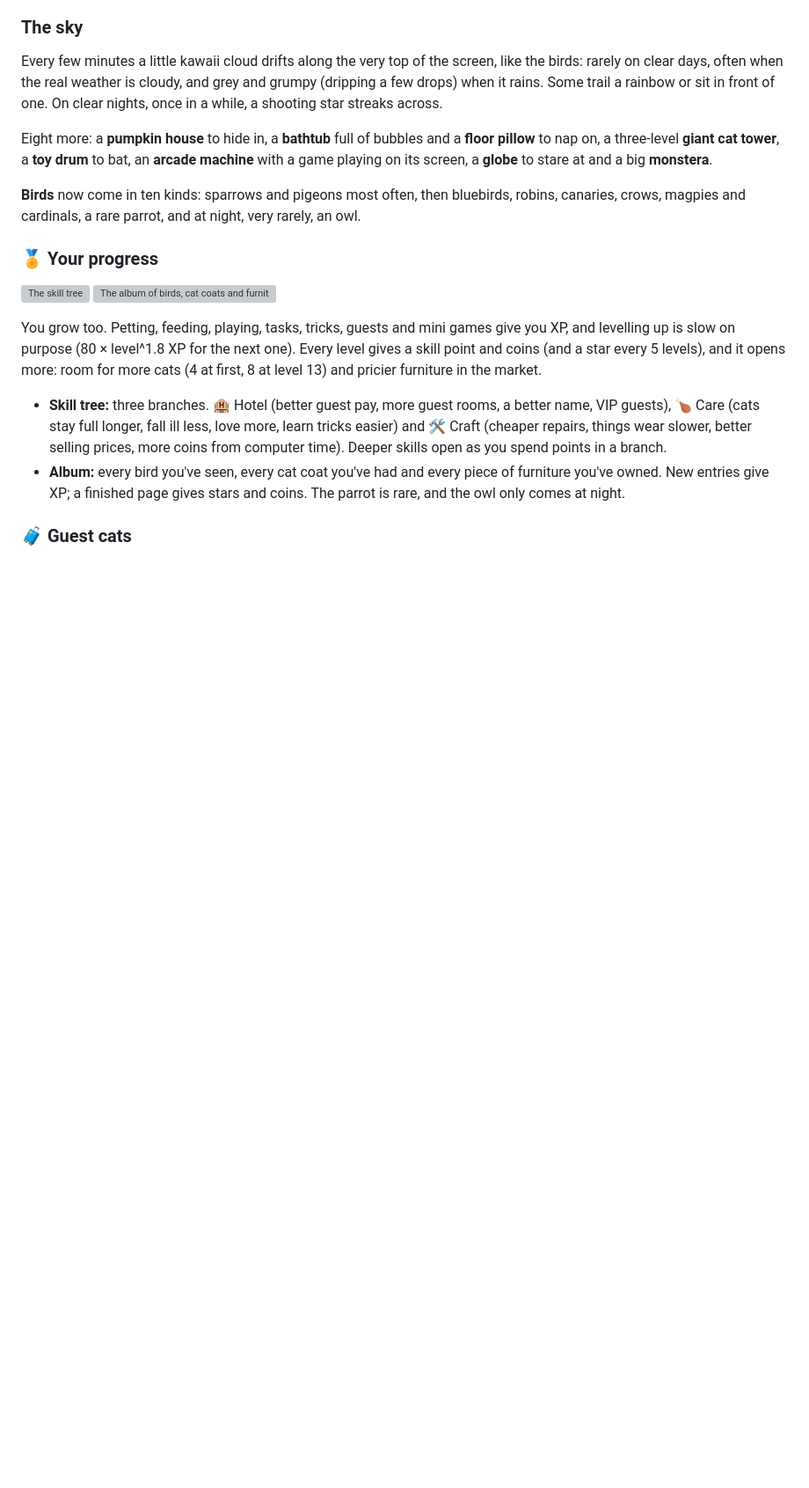
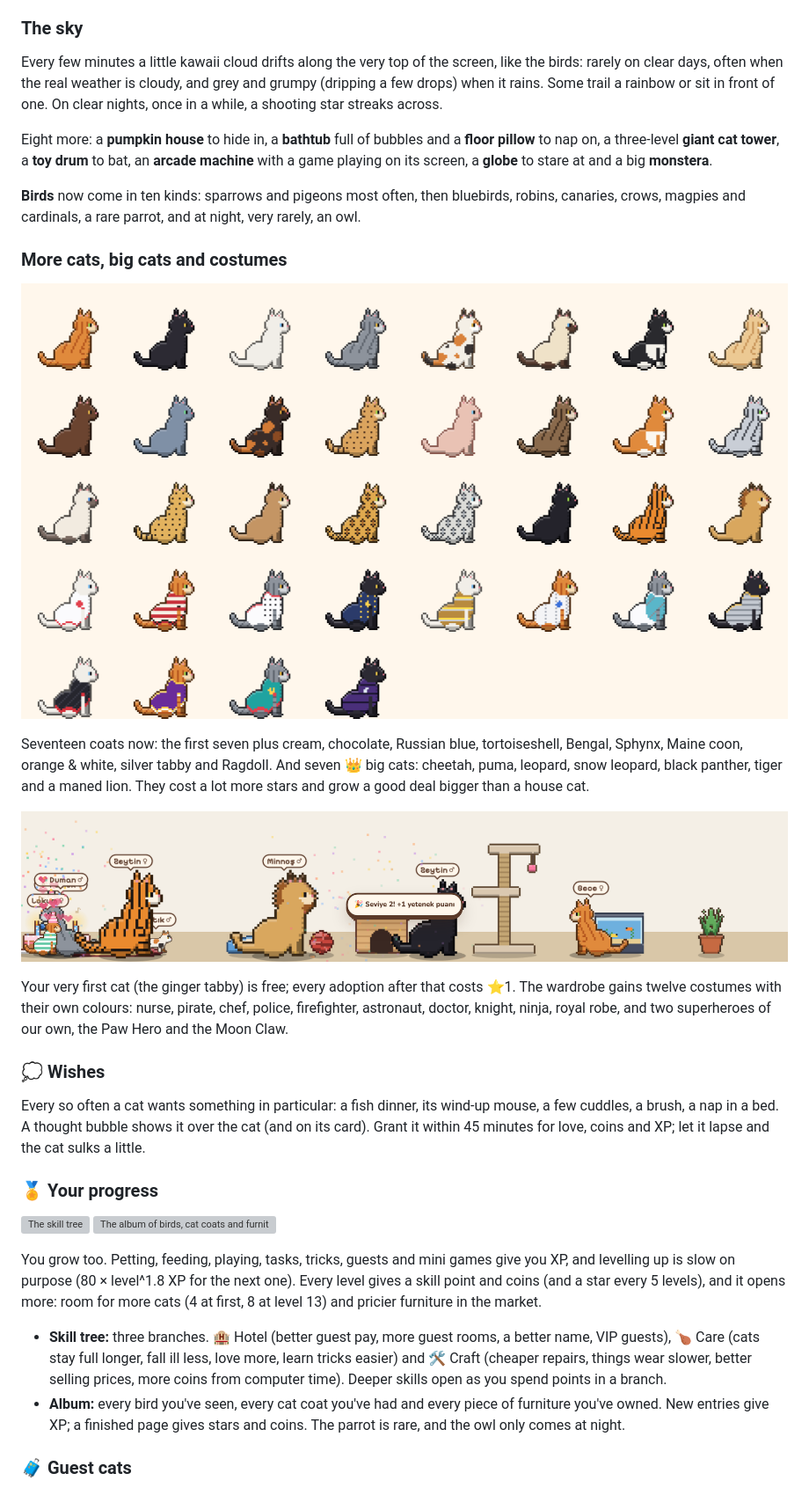
Before and after one commit to chaivetta/desktop-cat, a Markdown page: README.md, the part around the change. Shown at 88% size. Rendered like a GitHub page; pictures changed too: docs/big-cats.png (added), docs/coats-costumes.png (added); blank space fills up the shorter version; grey boxes are pictures that could not be loaded.

Commit message:
Ten more coats and seven big cats, twelve costumes, wishes, adoption costs a star after the first cat

```diff
--- a/README.md
+++ b/README.md
@@ -124,6 +124,20 @@ Eight more: a **pumpkin house** to hide in, a **bathtub** full of bubbles and a
 
 **Birds** now come in ten kinds: sparrows and pigeons most often, then bluebirds, robins, canaries, crows, magpies and cardinals, a rare parrot, and at night, very rarely, an owl.
 
+### More cats, big cats and costumes
+
+![All the coats and the costumes](docs/coats-costumes.png)
+
+Seventeen coats now: the first seven plus cream, chocolate, Russian blue, tortoiseshell, Bengal, Sphynx, Maine coon, orange & white, silver tabby and Ragdoll. And seven 👑 big cats: cheetah, puma, leopard, snow leopard, black panther, tiger and a maned lion. They cost a lot more stars and grow a good deal bigger than a house cat.
+
+![A tiger, a lion and a black panther next to a ginger tabby](docs/big-cats.png)
+
+Your very first cat (the ginger tabby) is free; every adoption after that costs ⭐1. The wardrobe gains twelve costumes with their own colours: nurse, pirate, chef, police, firefighter, astronaut, doctor, knight, ninja, royal robe, and two superheroes of our own, the Paw Hero and the Moon Claw.
+
+### 💭 Wishes
+
+Every so often a cat wants something in particular: a fish dinner, its wind-up mouse, a few cuddles, a brush, a nap in a bed. A thought bubble shows it over the cat (and on its card). Grant it within 45 minutes for love, coins and XP; let it lapse and the cat sulks a little.
+
 ### 🏅 Your progress
 
 <img src="docs/skills.png" width="300" alt="The skill tree"> <img src="docs/album.png" width="300" alt="The album of birds, cat coats and furniture">
```
Also changed, not shown: 7 other files.
